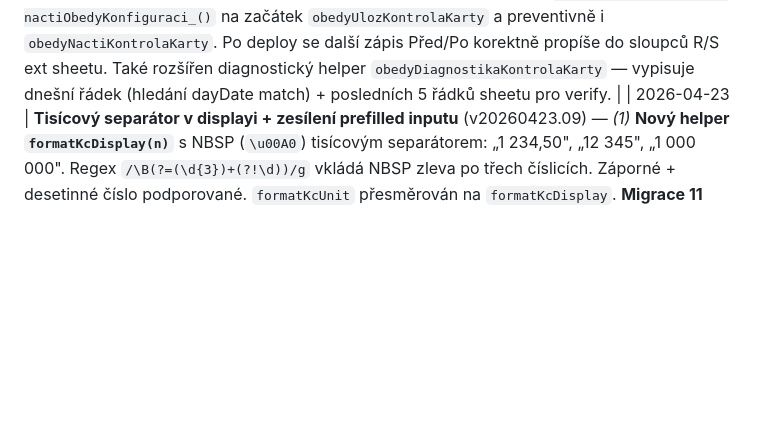
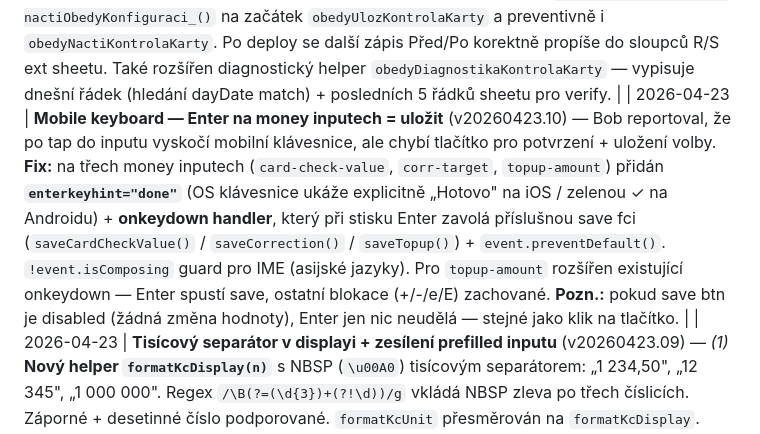
Before and after one commit to jurencak-bob/menza-jidlog, a Markdown page: JIDLOGIC-DOKUMENTACE.md, the part around the change. Rendered like a GitHub page; blank space fills up the shorter version.

Commit message:
Mobile: Enter na money inputech = uložit (v20260423.10)
enterkeyhint='done' + onkeydown handler na card-check-value, corr-target,
topup-amount → stisk „Hotovo" na klávesnici spustí save funkci.

Co-Authored-By: Claude Opus 4.7 (1M context) <noreply@anthropic.com>

```diff
--- a/JIDLOGIC-DOKUMENTACE.md
+++ b/JIDLOGIC-DOKUMENTACE.md
@@ -720,6 +720,7 @@ Aplikuje se v `zapisDoExternSheetu_` i `zapisDobitiDoExternSheetu_`. Staré pozn
 | 2026-04-22 | **„Těš se, zítra" — přísnější logika zobrazení** (v20260422.25) — Bob reportoval: ve čtvrtek ráno (pracovní den, scraping ještě neskončil) se zobrazovalo „Těš se, další pracovní den je Pá 24.04.2026" — nesmysl, když dnes je pracovní den. Nová logika: hláška **jen když** `isToday && DATA.nextWorkingDay === tomorrow && day.reason !== 'not-yet-loaded'`. Tj.: (a) dnes je closed (víkend/svátek/poslední den odstávky) a (b) zítra je pracovní den a (c) nejsme v stavu `not-yet-loaded` (= dnes je pracovní den bez stažené menu, těšit se neplatí). Text zkrácen na **„Těš se, zítra zase vaříme."** (bez data, protože to VŽDY je zítra). Pro odstávky: pokud `reopenDate === tomorrow`, „Provoz začíná znovu: zítra" místo data. Nový helper `ziskejZitrekStr_()` — pendant `ziskejDnesStr_()`, vrací yyyy-MM-dd zítřka v Europe/Prague TZ. |
 | 2026-04-22 | **Stav karty modal — UX úpravy po produkčním testu** (v20260422.24) — *(1)* **Inputy nepromazávat na focus** — hodnota zůstává, `input.select()` ji označí aby user mohl rovnou přepisovat (iOS Safari fix: `setTimeout 0`). *(2)* **Vždy 2 desetinná místa v inputu** — `input.value = prefill.toFixed(2).replace('.',',')`; nový helper `normalizeCardCheckInput(el)` běží na `onblur` (když user napíše „1,5" → po opuštění fieldu „1,50"). *(3)* **Info pod inputem zjednodušeno** — nový format „Dnes uloženo 1,50 Kč 23.04. 13:10, Bohumil Jurencak" (jen pro uloženou hodnotu; odhady/prefill bez info textu). FE helper `emailToFullNameFE(email)` (ekvivalent `emailToFullName_` z backendu, bez diakritiky — „Bohumil Jurencak"), `formatDateDM_(iso)` pro „DD.MM." bez roku. *(4)* **Útrata + rozdíl vždy s „Kč" jednotkou** — nový helper `formatKcUnit(n)` = `formatKc(n) + ' Kč'`. Celá čísla bez setin („0 Kč"), desetinná s 2 místy („1,50 Kč"). *(5)* **Záporný rozdíl orámovat** — pokud `Před − Po < 0` (karta narostla, anomálie), strong element dostane class `.negative` → oranžové pozadí + padding + color (stejné jako `.food-item.dirty .food-price` badge). *(6)* **Match sekce „Sedí/Nesedí" úplně odstraněna** — uživatel to vidí z barvy rozdílu (černá = OK, oranžová badge = anomálie). |
 | 2026-04-22 | **BUG FIX: Kontrola karty se nepropisuje do ext sheetu** (v20260422.23) — root cause identifikovaný přes `obedyDiagnostikaKontrolaKarty` helper: fronta `OBEDY_EXT_QUEUE` byla prázdná i po save (0 jobů). `obedyUlozKontrolaKarty` chyběl úvodní `loadConfigCached_()` + `nactiObedyKonfiguraci_()`, které běží v `obedyUlozVyber` i `obedyDobijKredit`. Bez nich zůstalo `OBEDY.EXT_SHEET_URL` na default prázdné → `naplnujExtSheetKontrolaKarty_` silent-returnule bez push do queue. FE vidí success (Jídlogic DB zápis proběhl), ale ext sheet nikdy nedostane žádost. Fix: přidáno `loadConfigCached_() + nactiObedyKonfiguraci_()` na začátek `obedyUlozKontrolaKarty` a preventivně i `obedyNactiKontrolaKarty`. Po deploy se další zápis Před/Po korektně propíše do sloupců R/S ext sheetu. Také rozšířen diagnostický helper `obedyDiagnostikaKontrolaKarty` — vypisuje dnešní řádek (hledání dayDate match) + posledních 5 řádků sheetu pro verify. |
+| 2026-04-23 | **Mobile keyboard — Enter na money inputech = uložit** (v20260423.10) — Bob reportoval, že po tap do inputu vyskočí mobilní klávesnice, ale chybí tlačítko pro potvrzení + uložení volby. **Fix:** na třech money inputech (`card-check-value`, `corr-target`, `topup-amount`) přidán **`enterkeyhint="done"`** (OS klávesnice ukáže explicitně „Hotovo" na iOS / zelenou ✓ na Androidu) + **onkeydown handler**, který při stisku Enter zavolá příslušnou save fci (`saveCardCheckValue()` / `saveCorrection()` / `saveTopup()`) + `event.preventDefault()`. `!event.isComposing` guard pro IME (asijské jazyky). Pro `topup-amount` rozšířen existující onkeydown — Enter spustí save, ostatní blokace (+/-/e/E) zachované. **Pozn.:** pokud save btn je disabled (žádná změna hodnoty), Enter jen nic neudělá — stejné jako klik na tlačítko. |
 | 2026-04-23 | **Tisícový separátor v displayi + zesílení prefilled inputu** (v20260423.09) — *(1)* **Nový helper `formatKcDisplay(n)`** s NBSP (`\u00A0`) tisícovým separátorem: „1 234,50", „12 345", „1 000 000". Regex `/\B(?=(\d{3})+(?!\d))/g` vkládá NBSP zleva po třech číslicích. Záporné + desetinné číslo podporované. `formatKcUnit` přesměrován na `formatKcDisplay`. **Migrace 11 display call-sitů**: cena jídla (quick-pick pill + tooltip plné ceny), subtotal per-item, korekce v summary (řádek + total), kredit v side menu („Na kartě"), historie kreditu (balance + tabulka), korekce modal (info „Původní / Stávající"), Stav karty summary + info, food tooltip. **Inputy (`corr-target`, `card-check-value`, `topup-amount`) NECHÁNY bez separátoru** — plain formát pro editaci (sanitize, caret, backspace bezproblémové). Pokud by Bob chtěl mezery i v inputech, varianta B uložena jako **#44** v backlog. **CSV export** beze změny (technický formát). *(2)* **Prefilled input zesílený**: intenzivnější brand-fialové pozadí (14% opacity z `rgba(107, 45, 139, ...)`), accent border + halo box-shadow + 2× pulse animace (`@keyframes prefilled-pulse`, 1.2 s ease-out) přitáhne pozornost hned po otevření modálu, pak se zklidní na stabilní halo. Reduced-motion respektováno. Dark mode zesílený (22% opacity). |
 | 2026-04-23 | **Stav karty — úvod kratší, prefilled input zvýrazněn, info text přeformulován** (v20260423.08) — *(1)* Úvodní text: z „Dnes, Čt 23.04.2026. Zapiš hodnoty ze čtečky u menzy před a po obědě — Jídlogic porovná rozdíl s dnešní útratou." na **„Zapiš dnešní zůstatek na kartě (23.4.), vyčteš to ze čtečky před menzou."** Datum v úvodu teď v DD.MM. formátu (`formatDateDM_` místo `fmtDateCZ`). *(2)* **Prefilled input**: když je hodnota natažená z DB (`prefill !== null` — ať už dnešní záznam nebo odhad z lastPo/pred), input dostane class `.prefilled` → tlumené brand-fialové pozadí (`var(--cat-bg)`) + accent border. Vizuální signál, že hodnota je „natažená z DB, ne čerstvý zápis". `oninput` handler class sundá, jakmile user začne psát. Dark mode má tlumenější variant (`rgba(176, 125, 216, 0.14)`). *(3)* **Info text pod inputem**: z „Dnes uloženo 1,50 Kč 23.4. 13:10, Bohumil Jurencak" na **„Dnes (23.4.) zapsal/a/o Bohumil Jurencak v 13:10 1,50 Kč."** Čitelnější slovosled, „zapsal/a/o" pokrývá rody bez genderové detekce. **Help.html** update sekce Stav karty — přidán popis prefilled visual. |
 | 2026-04-23 | **Loading overlay — poletující emoji na pozadí odstraněny** (v20260423.07) — Bob pref: 18 náhodných jídelních emoji (🍴🥄🍕…) plovoucích zdola nahoru přes `math-float` animaci bylo vizuálně rušivé při čtení kroků progresu. Odstraněn HTML div `<div class="math-bg">`, CSS `.math-bg` + `@keyframes math-float`, pomocný z-index helper pro `.loading-plate/.loading-text/…` („musí být nad pozadím"). Z JS pryč `spawnMathSymbols()` funkce (~15 řádků SYMBOLS array + generování) i její volání v `startLoadingAnimation`. V gitu najdeš původní implementaci v `ab0aed8~1` pokud by někdy byla potřeba. Výsledek: klidnější loading, ve středu plate + text + bar + watermark v rohu. |
```
